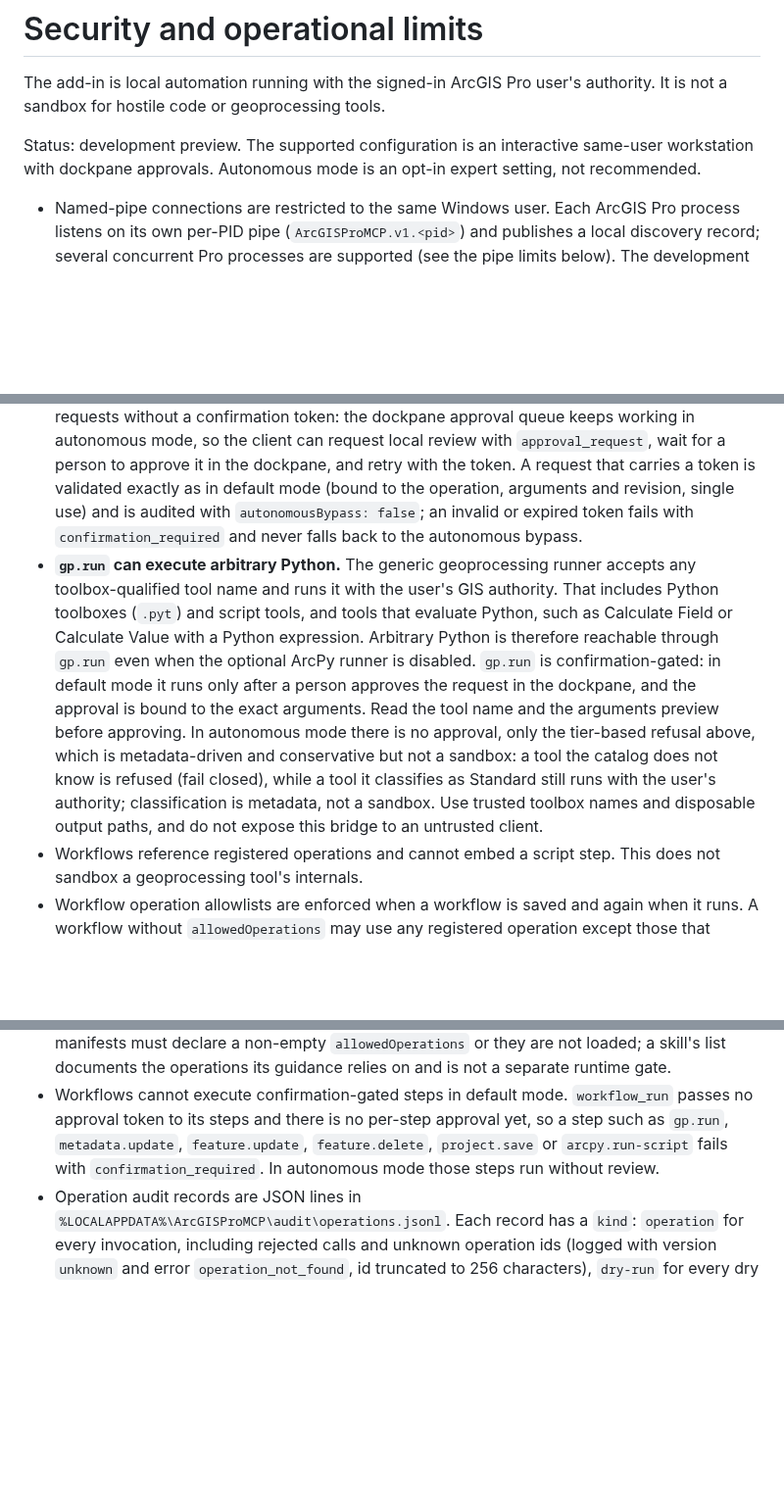
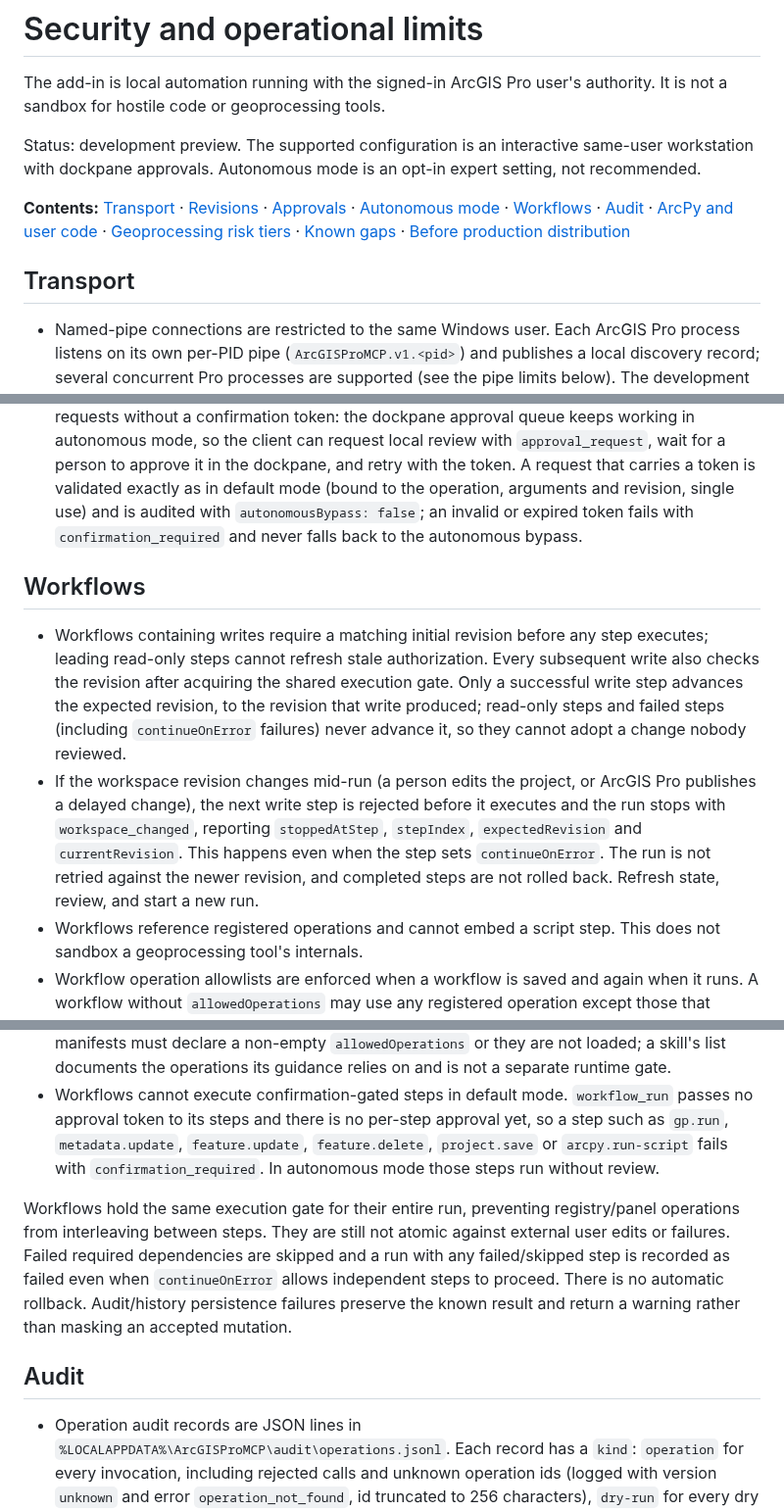
Before and after one commit to nicoazel/ArcGISPro.MCP, a Markdown page: docs/security.md, 3 parts joined by grey strips. Shown at 98% size. Drawn GitHub-style; blank space fills up the shorter version.

```diff
--- a/docs/security.md
+++ b/docs/security.md
@@ -4,5 +4,9 @@ The add-in is local automation running with the signed-in ArcGIS Pro user's auth
 
 Status: development preview. The supported configuration is an interactive same-user workstation with dockpane approvals. Autonomous mode is an opt-in expert setting, not recommended.
 
+**Contents:** [Transport](#transport) · [Revisions](#revisions) · [Approvals](#approvals) · [Autonomous mode](#autonomous-mode) · [Workflows](#workflows) · [Audit](#audit) · [ArcPy and user code](#arcpy-and-user-code) · [Geoprocessing risk tiers](#geoprocessing-risk-tiers) · [Known gaps](#known-gaps) · [Before production distribution](#before-production-distribution)
+
+## Transport
+
 - Named-pipe connections are restricted to the same Windows user. Each ArcGIS Pro process listens on its own per-PID pipe (`ArcGISProMCP.v1.<pid>`) and publishes a local discovery record; several concurrent Pro processes are supported (see the pipe limits below). The development FakeHost (`tools/ArcGISProMCP.FakeHost`, not shipped) serves a fake project on the same kind of pipe, so its record is marked `hostKind: fakehost` and its project name is prefixed `[FakeHost] `. Automatic host selection ignores FakeHost records: the gateway attaches to one only when `ARCGIS_PRO_MCP_HOST_PID` or `ARCGIS_PRO_MCP_PIPE` names it, or `ARCGIS_PRO_MCP_ALLOW_FAKEHOST=true` is set for that gateway process. FakeHost warns at startup when ArcGIS Pro is running. Any same-user process can still publish a record or pipe that claims to be ArcGIS Pro; the host kind is a guard against mistakes, not an authentication boundary.
 - Requests are versioned, correlated and limited to 8 MiB.
@@ -19,7 +36,16 @@ Status: development preview. The supported configuration is an interactive same-
 - `ARCGIS_PRO_MCP_AUTONOMOUS_MODE=true` is an explicit host-startup override. It is an opt-in expert setting and is not recommended. It lets the connected same-user client bypass local review for generic geoprocessing (except the Destructive and UserCode tools described below), metadata writes, feature deletion, ArcPy execution, and other risky operations. Current revisions, schemas, operation limits, idempotency, and audit still apply, and results carry an `autonomous_control` warning. Treat this setting as equivalent to granting the client the user's ArcGIS authority; never enable it for an untrusted client or shared pipe.
 - In autonomous mode `gp.run` still refuses tools whose [risk tier](#geoprocessing-risk-tiers) is Destructive or UserCode, tools it cannot classify, and any request the user-code detector flags, with `destructive_tool_requires_review` before anything executes. The refusal applies only to requests without a confirmation token: the dockpane approval queue keeps working in autonomous mode, so the client can request local review with `approval_request`, wait for a person to approve it in the dockpane, and retry with the token. A request that carries a token is validated exactly as in default mode (bound to the operation, arguments and revision, single use) and is audited with `autonomousBypass: false`; an invalid or expired token fails with `confirmation_required` and never falls back to the autonomous bypass.
-- **`gp.run` can execute arbitrary Python.** The generic geoprocessing runner accepts any toolbox-qualified tool name and runs it with the user's GIS authority. That includes Python toolboxes (`.pyt`) and script tools, and tools that evaluate Python, such as Calculate Field or Calculate Value with a Python expression. Arbitrary Python is therefore reachable through `gp.run` even when the optional ArcPy runner is disabled. `gp.run` is confirmation-gated: in default mode it runs only after a person approves the request in the dockpane, and the approval is bound to the exact arguments. Read the tool name and the arguments preview before approving. In autonomous mode there is no approval, only the tier-based refusal above, which is metadata-driven and conservative but not a sandbox: a tool the catalog does not know is refused (fail closed), while a tool it classifies as Standard still runs with the user's authority; classification is metadata, not a sandbox. Use trusted toolbox names and disposable output paths, and do not expose this bridge to an untrusted client.
+
+## Workflows
+
+- Workflows containing writes require a matching initial revision before any step executes; leading read-only steps cannot refresh stale authorization. Every subsequent write also checks the revision after acquiring the shared execution gate. Only a successful write step advances the expected revision, to the revision that write produced; read-only steps and failed steps (including `continueOnError` failures) never advance it, so they cannot adopt a change nobody reviewed.
+- If the workspace revision changes mid-run (a person edits the project, or ArcGIS Pro publishes a delayed change), the next write step is rejected before it executes and the run stops with `workspace_changed`, reporting `stoppedAtStep`, `stepIndex`, `expectedRevision` and `currentRevision`. This happens even when the step sets `continueOnError`. The run is not retried against the newer revision, and completed steps are not rolled back. Refresh state, review, and start a new run.
 - Workflows reference registered operations and cannot embed a script step. This does not sandbox a geoprocessing tool's internals.
 - Workflow operation allowlists are enforced when a workflow is saved and again when it runs. A workflow without `allowedOperations` may use any registered operation except those that execute user code (`gp.run`, `arcpy.run-script`). When `allowedOperations` is present it is exhaustive: every step's operation must be listed, and user-code operations must be listed explicitly. Violations are reported as the validation issue `operation_not_allowed`; `workflow_run` then fails with `invalid_workflow` before any step executes, including for a workflow file that was placed in the library directly without passing save validation. The allowlist names operation ids only and is not version-pinned: a listed id covers whatever version of that operation the running add-in registers, including a later version with different behaviour. Skill manifests must declare a non-empty `allowedOperations` or they are not loaded; a skill's list documents the operations its guidance relies on and is not a separate runtime gate.
 - Workflows cannot execute confirmation-gated steps in default mode. `workflow_run` passes no approval token to its steps and there is no per-step approval yet, so a step such as `gp.run`, `metadata.update`, `feature.update`, `feature.delete`, `project.save` or `arcpy.run-script` fails with `confirmation_required`. In autonomous mode those steps run without review.
+
+Workflows hold the same execution gate for their entire run, preventing registry/panel operations from interleaving between steps. They are still not atomic against external user edits or failures. Failed required dependencies are skipped and a run with any failed/skipped step is recorded as failed even when `continueOnError` allows independent steps to proceed. There is no automatic rollback. Audit/history persistence failures preserve the known result and return a warning rather than masking an accepted mutation.
+
+## Audit
+
 - Operation audit records are JSON lines in `%LOCALAPPDATA%\ArcGISProMCP\audit\operations.jsonl`. Each record has a `kind`: `operation` for every invocation, including rejected calls and unknown operation ids (logged with version `unknown` and error `operation_not_found`, id truncated to 256 characters), `dry-run` for every dry run, and `approval` for every local approve/deny decision, with `decision` (`approved`/`denied`) and `actor` (`panel-card` for a reviewed request, `panel-action` for a dockpane button). Operation records carry `autonomousBypass: true` when autonomous mode skipped review. Records store an argument hash, not the arguments. Approval expiry and `approval_cancel` are not audited. When the active file exceeds 16 MiB it is renamed to `operations.<utc-timestamp>.jsonl`; the newest five rotated files are kept and older ones deleted. All Pro processes append to the same file, so rotation is best effort: if another process holds the file or rotated it first, rotation is skipped and the record is still appended to the active file, which can then grow past the limit until a later rotation succeeds. Appends from several Pro processes are not coordinated, so simultaneous writes from two processes can interleave or overwrite each other's bytes; treat the log as best-effort evidence, not a tamper-proof record. An audit write failure does not hide an operation's known result; it adds an `audit_write_failed` notice.
```
Also changed, not shown: other parts of docs/security.md (+32 -6 lines), docs/reference.md (+6 -0 lines).
